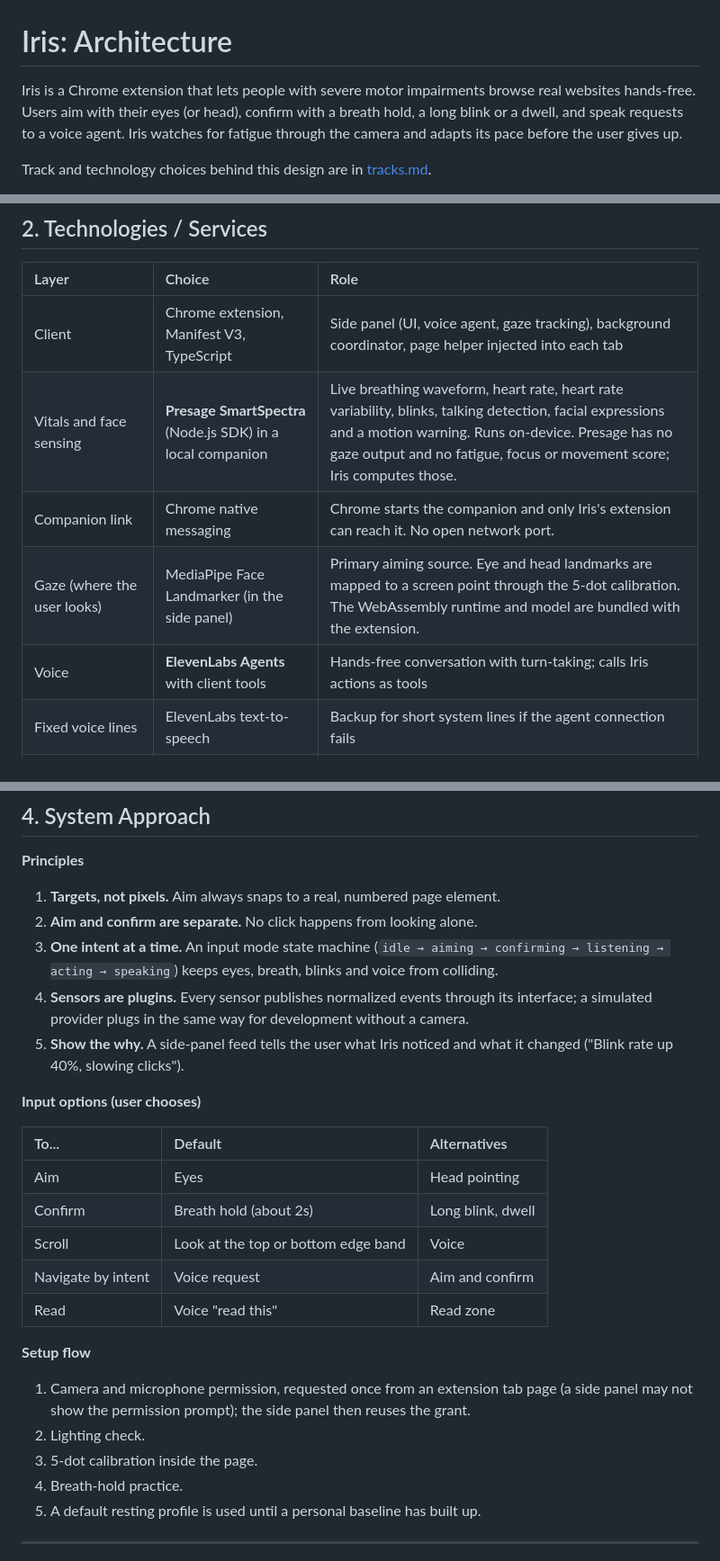
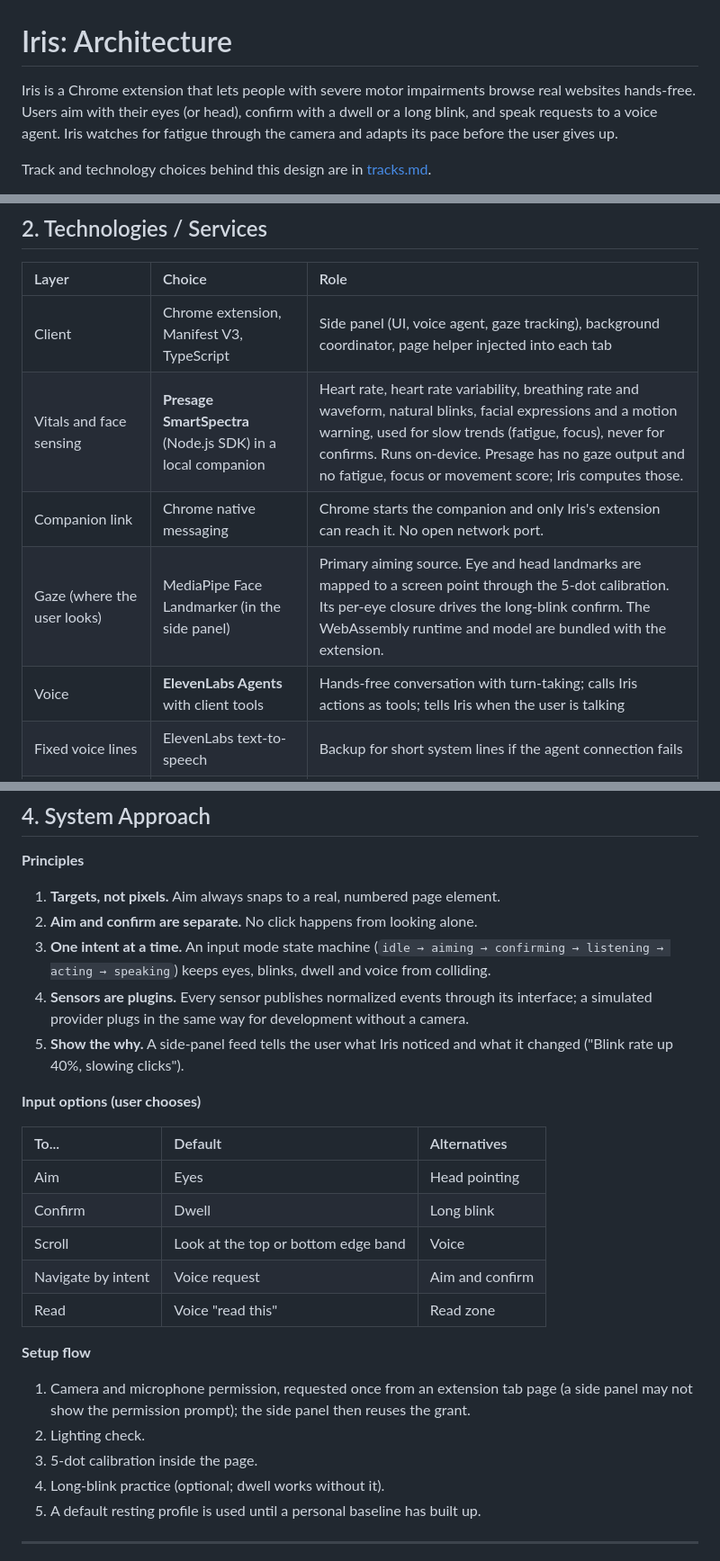
Before and after one commit to bryan3342/iris_sentinel, a Markdown page: docs/architecture.md, 3 parts joined by grey strips. Shown at 90% size. GitHub-like rendering.

```diff
--- a/docs/architecture.md
+++ b/docs/architecture.md
@@ -1,6 +1,6 @@
 # Iris: Architecture
 
-Iris is a Chrome extension that lets people with severe motor impairments browse real websites hands-free. Users aim with their eyes (or head), confirm with a breath hold, a long blink or a dwell, and speak requests to a voice agent. Iris watches for fatigue through the camera and adapts its pace before the user gives up.
+Iris is a Chrome extension that lets people with severe motor impairments browse real websites hands-free. Users aim with their eyes (or head), confirm with a dwell or a long blink, and speak requests to a voice agent. Iris watches for fatigue through the camera and adapts its pace before the user gives up.
 
 Track and technology choices behind this design are in [tracks.md](tracks.md).
 
@@ -43,10 +43,10 @@ manual-demo prerequisites are in [page-understanding-readiness.md](page-understa
 | Layer | Choice | Role |
 | :--- | :--- | :--- |
 | Client | Chrome extension, Manifest V3, TypeScript | Side panel (UI, voice agent, gaze tracking), background coordinator, page helper injected into each tab |
-| Vitals and face sensing | **Presage SmartSpectra** (Node.js SDK) in a local companion | Live breathing waveform, heart rate, heart rate variability, blinks, talking detection, facial expressions and a motion warning. Runs on-device. Presage has no gaze output and no fatigue, focus or movement score; Iris computes those. |
+| Vitals and face sensing | **Presage SmartSpectra** (Node.js SDK) in a local companion | Heart rate, heart rate variability, breathing rate and waveform, natural blinks, facial expressions and a motion warning, used for slow trends (fatigue, focus), never for confirms. Runs on-device. Presage has no gaze output and no fatigue, focus or movement score; Iris computes those. |
 | Companion link | Chrome native messaging | Chrome starts the companion and only Iris's extension can reach it. No open network port. |
-| Gaze (where the user looks) | MediaPipe Face Landmarker (in the side panel) | Primary aiming source. Eye and head landmarks are mapped to a screen point through the 5-dot calibration. The WebAssembly runtime and model are bundled with the extension. |
-| Voice | **ElevenLabs Agents** with client tools | Hands-free conversation with turn-taking; calls Iris actions as tools |
+| Gaze (where the user looks) | MediaPipe Face Landmarker (in the side panel) | Primary aiming source. Eye and head landmarks are mapped to a screen point through the 5-dot calibration. Its per-eye closure drives the long-blink confirm. The WebAssembly runtime and model are bundled with the extension. |
+| Voice | **ElevenLabs Agents** with client tools | Hands-free conversation with turn-taking; calls Iris actions as tools; tells Iris when the user is talking |
 | Fixed voice lines | ElevenLabs text-to-speech | Backup for short system lines if the agent connection fails |
 | Page understanding | **Gemini API** (Flash models, image input) | Matches spoken requests to numbered targets using a screenshot plus the target list, summarizes pages, describes images |
 | API gateway | Cloudflare Worker | Holds every API key; mints the ElevenLabs agent session; proxies Gemini |
@@ -197,7 +199,7 @@ pinch zoom fail closed; detectable capture races and stale results are discarded
 **Principles**
 1. **Targets, not pixels.** Aim always snaps to a real, numbered page element.
 2. **Aim and confirm are separate.** No click happens from looking alone.
-3. **One intent at a time.** An input mode state machine (`idle → aiming → confirming → listening → acting → speaking`) keeps eyes, breath, blinks and voice from colliding.
+3. **One intent at a time.** An input mode state machine (`idle → aiming → confirming → listening → acting → speaking`) keeps eyes, blinks, dwell and voice from colliding.
 4. **Sensors are plugins.** Every sensor publishes normalized events through its interface; a simulated provider plugs in the same way for development without a camera.
 5. **Show the why.** A side-panel feed tells the user what Iris noticed and what it changed ("Blink rate up 40%, slowing clicks").
 
@@ -206,7 +208,7 @@ pinch zoom fail closed; detectable capture races and stale results are discarded
 | To... | Default | Alternatives |
 | :--- | :--- | :--- |
 | Aim | Eyes | Head pointing |
-| Confirm | Breath hold (about 2s) | Long blink, dwell |
+| Confirm | Dwell | Long blink |
 | Scroll | Look at the top or bottom edge band | Voice |
 | Navigate by intent | Voice request | Aim and confirm |
 | Read | Voice "read this" | Read zone |
@@ -215,7 +217,7 @@ pinch zoom fail closed; detectable capture races and stale results are discarded
 1. Camera and microphone permission, requested once from an extension tab page (a side panel may not show the permission prompt); the side panel then reuses the grant.
 2. Lighting check.
 3. 5-dot calibration inside the page.
-4. Breath-hold practice.
+4. Long-blink practice (optional; dwell works without it).
 5. A default resting profile is used until a personal baseline has built up.
 
 ---
```
Also changed, not shown: other parts of docs/architecture.md (+26 -23 lines), docs/local-development.md (+1 -1 lines), docs/tracks.md (+6 -6 lines).
